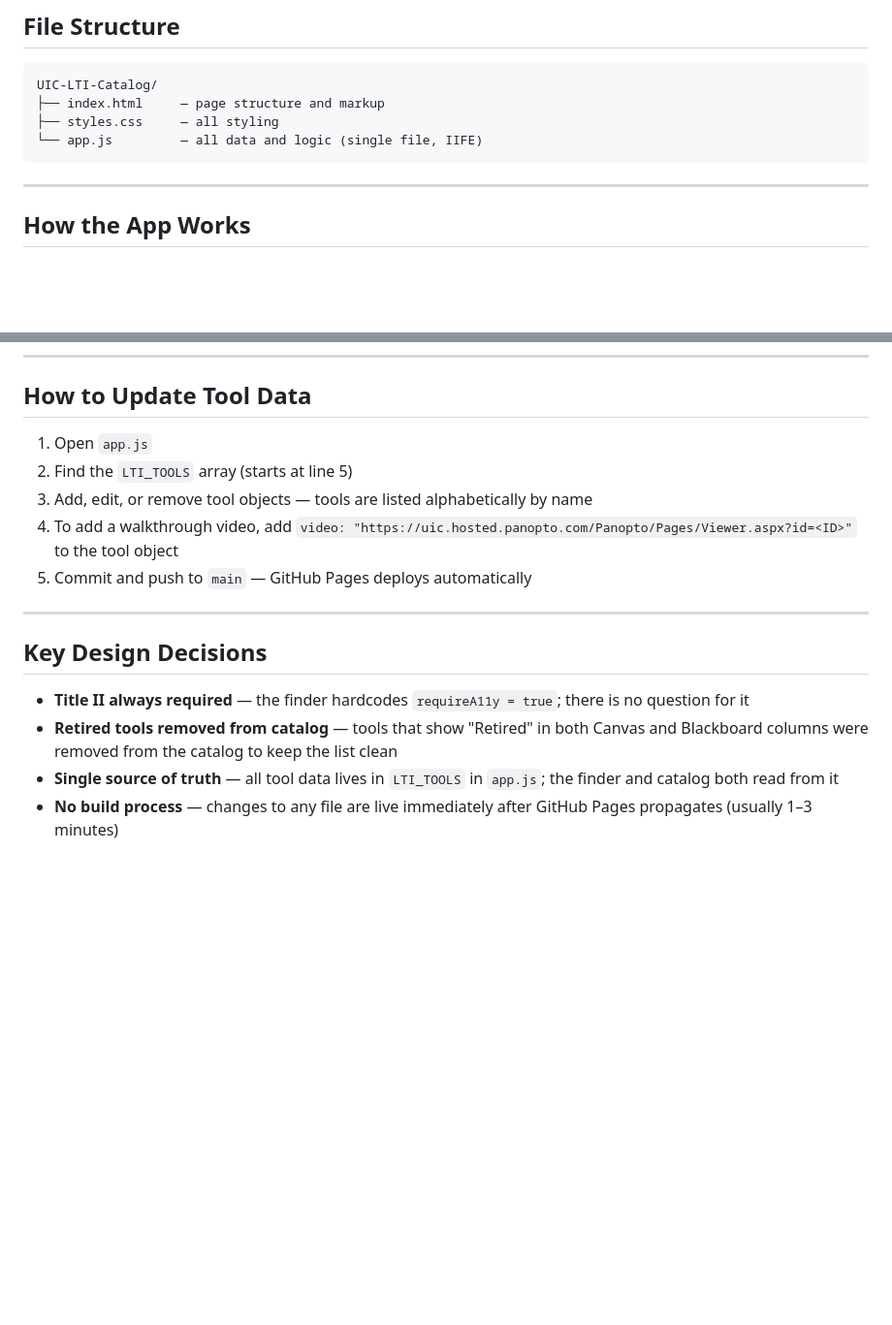
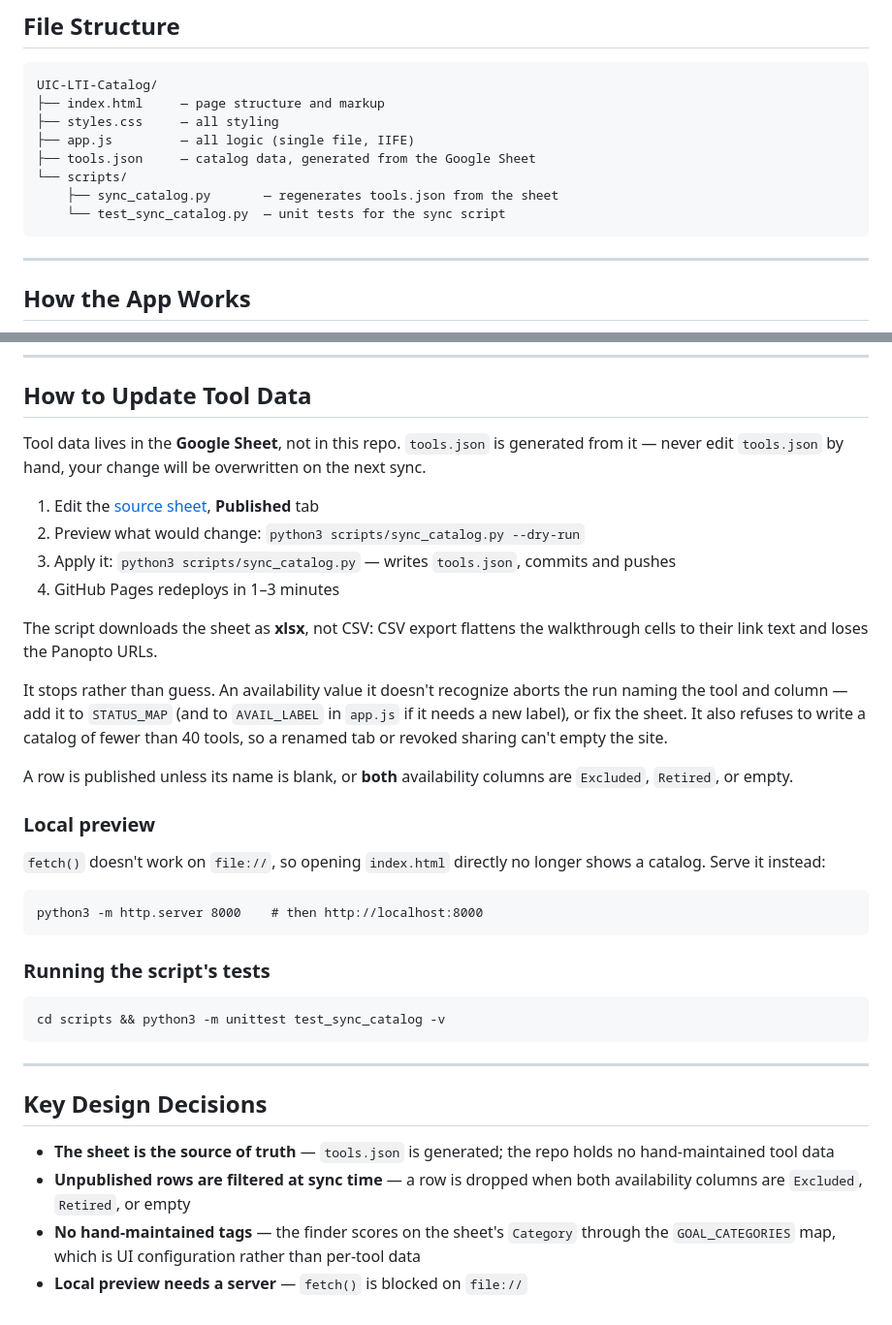
Before and after one commit to olgaberezina1/UIC-LTI-Catalog, a Markdown page: PROJECT.md, 2 parts joined by grey strips. Shown at 97% size. Drawn GitHub-style; blank space fills up the shorter version.

Commit message:
Document the sheet-driven catalog workflow
Co-Authored-By: Claude Opus 5 <noreply@anthropic.com>
Claude-Session: https://claude.ai/code/session_01PsMcmYYReBHKYZNcUmvgPr

````diff
--- a/PROJECT.md
+++ b/PROJECT.md
@@ -23,7 +23,11 @@ A static website listing all LTI tools and apps approved for use at the Universi
 UIC-LTI-Catalog/
 ├── index.html     — page structure and markup
 ├── styles.css     — all styling
-└── app.js         — all data and logic (single file, IIFE)
+├── app.js         — all logic (single file, IIFE)
+├── tools.json     — catalog data, generated from the Google Sheet
+└── scripts/
+    ├── sync_catalog.py       — regenerates tools.json from the sheet
+    └── test_sync_catalog.py  — unit tests for the sync script
 ```
 
 ---
@@ -135,17 +126,47 @@ Tools are scored against answers via `scoreTools()`. Title II compliance is alwa
 
 ## How to Update Tool Data
 
-1. Open `app.js`
-2. Find the `LTI_TOOLS` array (starts at line 5)
-3. Add, edit, or remove tool objects — tools are listed alphabetically by name
-4. To add a walkthrough video, add `video: "https://uic.hosted.panopto.com/Panopto/Pages/Viewer.aspx?id=<ID>"` to the tool object
-5. Commit and push to `main` — GitHub Pages deploys automatically
+Tool data lives in the **Google Sheet**, not in this repo. `tools.json` is
+generated from it — never edit `tools.json` by hand, your change will be
+overwritten on the next sync.
+
+1. Edit the [source sheet](https://docs.google.com/spreadsheets/d/1FGY1itGZgsnpefzKDXtfqH2AZdkVCYlnQxt_IInFqXY/edit), **Published** tab
+2. Preview what would change: `python3 scripts/sync_catalog.py --dry-run`
+3. Apply it: `python3 scripts/sync_catalog.py` — writes `tools.json`, commits and pushes
+4. GitHub Pages redeploys in 1–3 minutes
+
+The script downloads the sheet as **xlsx**, not CSV: CSV export flattens the
+walkthrough cells to their link text and loses the Panopto URLs.
+
+It stops rather than guess. An availability value it doesn't recognize aborts
+the run naming the tool and column — add it to `STATUS_MAP` (and to
+`AVAIL_LABEL` in `app.js` if it needs a new label), or fix the sheet. It also
+refuses to write a catalog of fewer than 40 tools, so a renamed tab or revoked
+sharing can't empty the site.
+
+A row is published unless its name is blank, or **both** availability columns
+are `Excluded`, `Retired`, or empty.
+
+### Local preview
+
+`fetch()` doesn't work on `file://`, so opening `index.html` directly no longer
+shows a catalog. Serve it instead:
+
+    python3 -m http.server 8000    # then http://localhost:8000
+
+### Running the script's tests
+
+    cd scripts && python3 -m unittest test_sync_catalog -v
 
 ---
 
 ## Key Design Decisions
 
-- **Title II always required** — the finder hardcodes `requireA11y = true`; there is no question for it
-- **Retired tools removed from catalog** — tools that show "Retired" in both Canvas and Blackboard columns were removed from the catalog to keep the list clean
-- **Single source of truth** — all tool data lives in `LTI_TOOLS` in `app.js`; the finder and catalog both read from it
-- **No build process** — changes to any file are live immediately after GitHub Pages propagates (usually 1–3 minutes)
+- **The sheet is the source of truth** — `tools.json` is generated; the repo
+  holds no hand-maintained tool data
+- **Unpublished rows are filtered at sync time** — a row is dropped when both
+  availability columns are `Excluded`, `Retired`, or empty
+- **No hand-maintained tags** — the finder scores on the sheet's `Category`
+  through the `GOAL_CATEGORIES` map, which is UI configuration rather than
+  per-tool data
+- **Local preview needs a server** — `fetch()` is blocked on `file://`
````
Also changed, not shown: other parts of PROJECT.md (+13 -26 lines).
